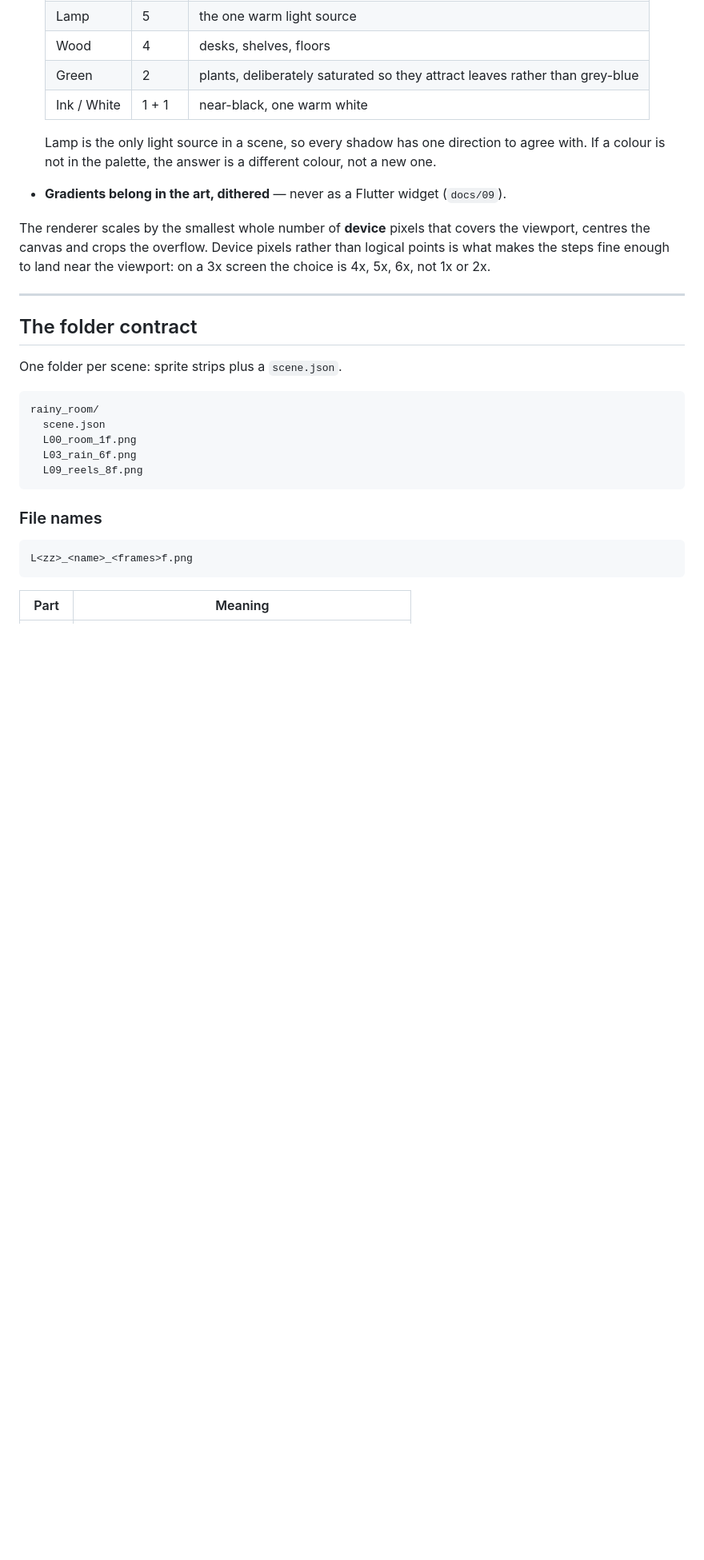
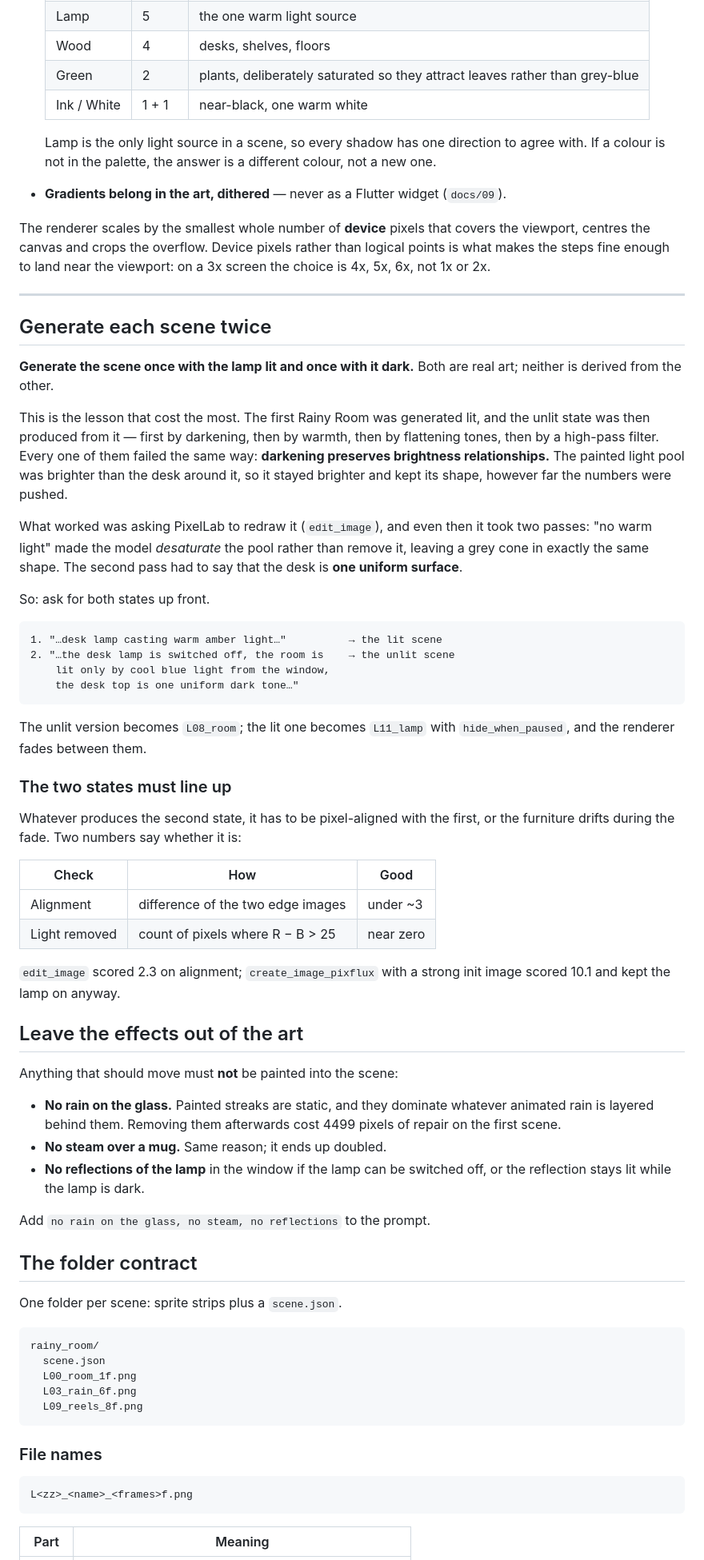
Before and after one commit to martin-dehlan/purelofi, a Markdown page: docs/12_scene_assets.md, the part around the change. Shown at 80% size. GitHub-like rendering; blank space fills up the shorter version.

Commit message:
docs: generate each scene lit and unlit
Five attempts at deriving an unlit room from a lit one failed the same way,
and the reason is worth writing down: darkening preserves brightness
relationships. The painted light pool was brighter than the desk around it,
so it stayed brighter and kept its shape whatever the numbers did — through
radial falloff, warmth-weighted dimming, tone flattening and a high-pass
filter.

What worked was asking PixelLab to redraw the scene unlit, and even that
needed two passes: "no warm light" makes the model desaturate the pool
rather than remove it, leaving a grey cone in the same shape.

docs/12 now says to generate both states up front, gives the two prompts,
and names the two numbers that decide whether a second state is usable: edge
difference under 3 for alignment, and near-zero warm pixels.

It also says to keep effects out of the art — no painted rain, steam or
reflections — because anything painted in is static and drowns out the
animated layer behind it.

Co-Authored-By: Claude Opus 5 (1M context) <noreply@anthropic.com>

````diff
--- a/docs/12_scene_assets.md
+++ b/docs/12_scene_assets.md
@@ -72,6 +72,61 @@ rather than logical points is what makes the steps fine enough to land near
 the viewport: on a 3x screen the choice is 4x, 5x, 6x, not 1x or 2x.
 
 ---
+
+## Generate each scene twice
+
+**Generate the scene once with the lamp lit and once with it dark.** Both are
+real art; neither is derived from the other.
+
+This is the lesson that cost the most. The first Rainy Room was generated
+lit, and the unlit state was then produced from it — first by darkening, then
+by warmth, then by flattening tones, then by a high-pass filter. Every one of
+them failed the same way: **darkening preserves brightness relationships.**
+The painted light pool was brighter than the desk around it, so it stayed
+brighter and kept its shape, however far the numbers were pushed.
+
+What worked was asking PixelLab to redraw it (`edit_image`), and even then it
+took two passes: "no warm light" made the model *desaturate* the pool rather
+than remove it, leaving a grey cone in exactly the same shape. The second
+pass had to say that the desk is **one uniform surface**.
+
+So: ask for both states up front.
+
+```
+1. "…desk lamp casting warm amber light…"          → the lit scene
+2. "…the desk lamp is switched off, the room is    → the unlit scene
+    lit only by cool blue light from the window,
+    the desk top is one uniform dark tone…"
+```
+
+The unlit version becomes `L08_room`; the lit one becomes `L11_lamp` with
+`hide_when_paused`, and the renderer fades between them.
+
+### The two states must line up
+
+Whatever produces the second state, it has to be pixel-aligned with the
+first, or the furniture drifts during the fade. Two numbers say whether it is:
+
+| Check | How | Good |
+|---|---|---|
+| Alignment | difference of the two edge images | under ~3 |
+| Light removed | count of pixels where R − B > 25 | near zero |
+
+`edit_image` scored 2.3 on alignment; `create_image_pixflux` with a strong
+init image scored 10.1 and kept the lamp on anyway.
+
+## Leave the effects out of the art
+
+Anything that should move must **not** be painted into the scene:
+
+- **No rain on the glass.** Painted streaks are static, and they dominate
+  whatever animated rain is layered behind them. Removing them afterwards
+  cost 4499 pixels of repair on the first scene.
+- **No steam over a mug.** Same reason; it ends up doubled.
+- **No reflections of the lamp** in the window if the lamp can be switched
+  off, or the reflection stays lit while the lamp is dark.
+
+Add `no rain on the glass, no steam, no reflections` to the prompt.
 
 ## The folder contract
 
````
